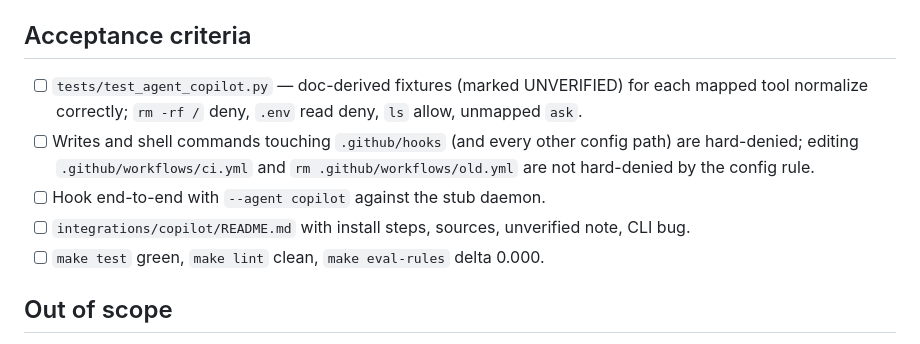
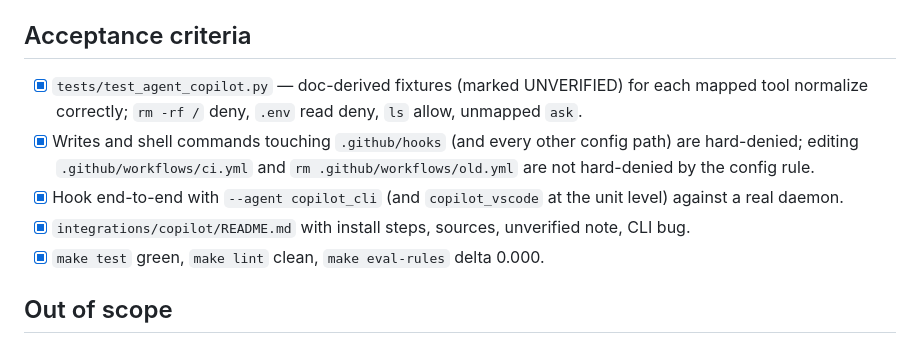
Before and after one commit to Amaculis/AgentWarden, a Markdown page: docs/specs/029-copilot-adapter.md, the part around the change. Rendered like a GitHub page.

Commit message:
029: check off acceptance criteria

```diff
--- a/docs/specs/029-copilot-adapter.md
+++ b/docs/specs/029-copilot-adapter.md
@@ -46,14 +46,15 @@ VS Code and CLI, output schema, PostToolUse/additionalContext and prompt-submit
 
 ## Acceptance criteria
 
-- [ ] `tests/test_agent_copilot.py` — doc-derived fixtures (marked UNVERIFIED) for each mapped
+- [x] `tests/test_agent_copilot.py` — doc-derived fixtures (marked UNVERIFIED) for each mapped
       tool normalize correctly; `rm -rf /` deny, `.env` read deny, `ls` allow, unmapped `ask`.
-- [ ] Writes and shell commands touching `.github/hooks` (and every other config path) are
+- [x] Writes and shell commands touching `.github/hooks` (and every other config path) are
       hard-denied; editing `.github/workflows/ci.yml` and `rm .github/workflows/old.yml` are not
       hard-denied by the config rule.
-- [ ] Hook end-to-end with `--agent copilot` against the stub daemon.
-- [ ] `integrations/copilot/README.md` with install steps, sources, unverified note, CLI bug.
-- [ ] `make test` green, `make lint` clean, `make eval-rules` delta 0.000.
+- [x] Hook end-to-end with `--agent copilot_cli` (and `copilot_vscode` at the unit level) against
+      a real daemon.
+- [x] `integrations/copilot/README.md` with install steps, sources, unverified note, CLI bug.
+- [x] `make test` green, `make lint` clean, `make eval-rules` delta 0.000.
 
 ## Out of scope
 
```
